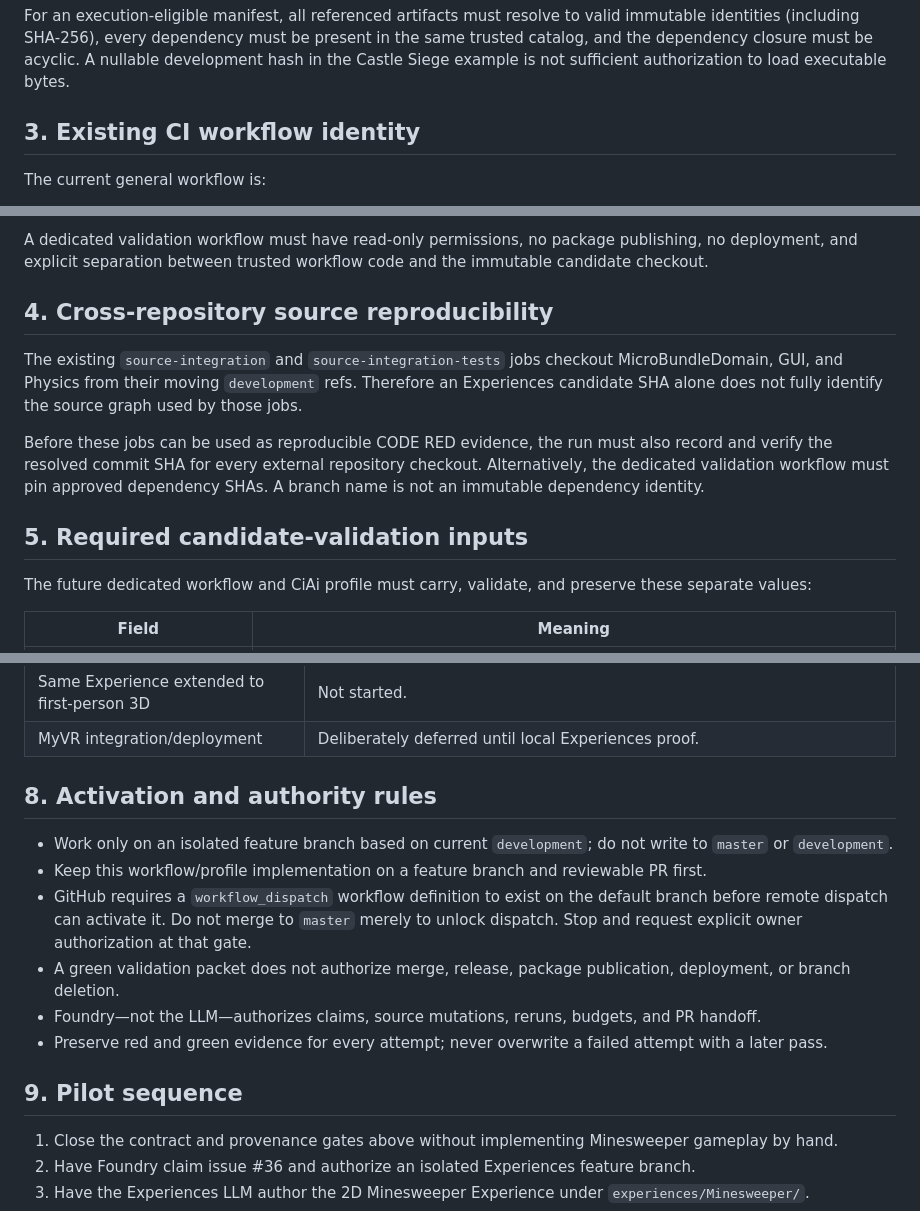
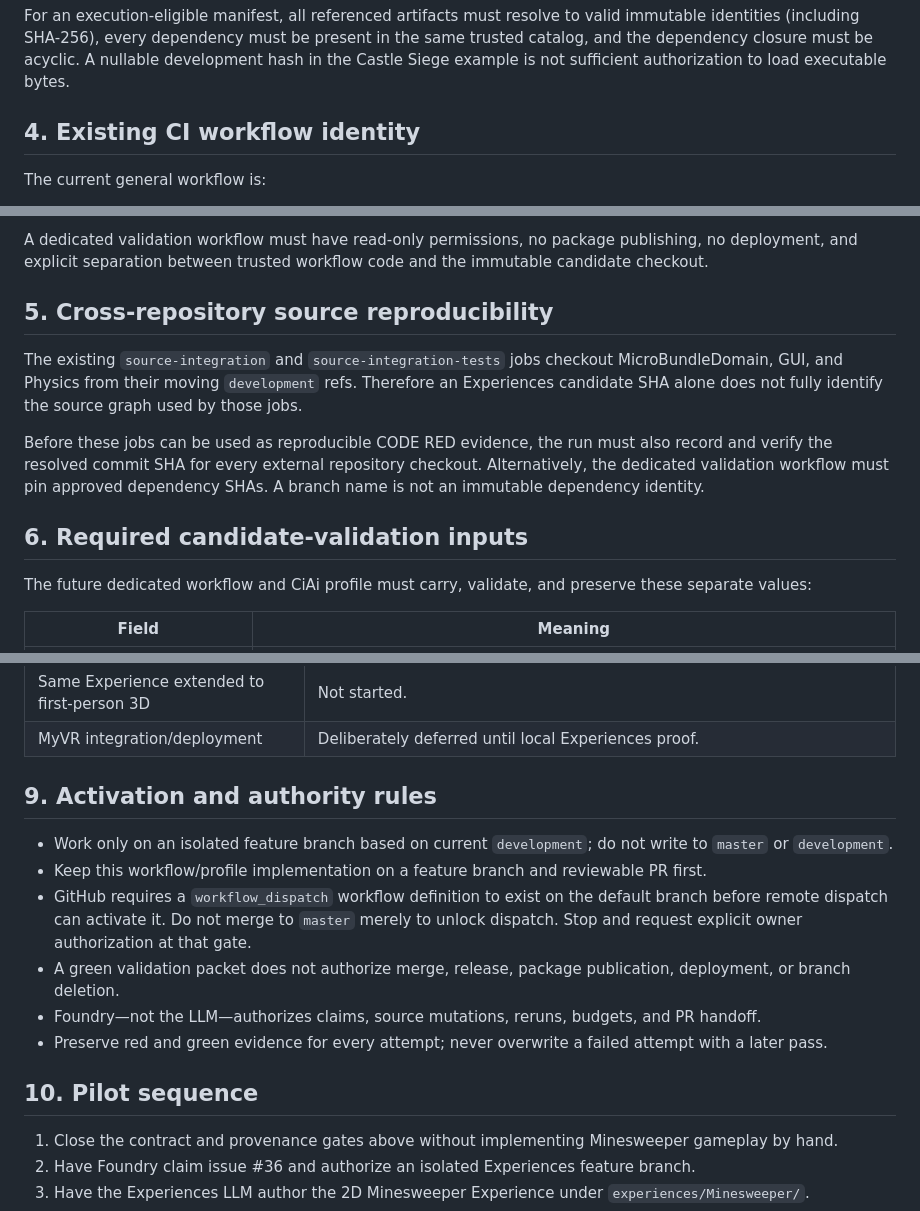
Before and after one commit to TrentBest/TheSingularityWorkshop.Experiences, a Markdown page: docs/CODE_RED_VALIDATION_PROFILE.md, 3 parts joined by grey strips. Rendered like a GitHub page.

```diff
--- a/docs/CODE_RED_VALIDATION_PROFILE.md
+++ b/docs/CODE_RED_VALIDATION_PROFILE.md
@@ -39,7 +39,7 @@ This still does not provide a general Experience catalog, manifest-to-artifact m
 
 For an execution-eligible manifest, all referenced artifacts must resolve to valid immutable identities (including SHA-256), every dependency must be present in the same trusted catalog, and the dependency closure must be acyclic. A nullable development hash in the Castle Siege example is not sufficient authorization to load executable bytes.
 
-## 3. Existing CI workflow identity
+## 4. Existing CI workflow identity
 
 The current general workflow is:
 
@@ -80,13 +80,13 @@ The existing `package` job runs on `workflow_dispatch` and has `packages: write`
 
 A dedicated validation workflow must have read-only permissions, no package publishing, no deployment, and explicit separation between trusted workflow code and the immutable candidate checkout.
 
-## 4. Cross-repository source reproducibility
+## 5. Cross-repository source reproducibility
 
 The existing `source-integration` and `source-integration-tests` jobs checkout MicroBundleDomain, GUI, and Physics from their moving `development` refs. Therefore an Experiences candidate SHA alone does not fully identify the source graph used by those jobs.
 
 Before these jobs can be used as reproducible CODE RED evidence, the run must also record and verify the resolved commit SHA for every external repository checkout. Alternatively, the dedicated validation workflow must pin approved dependency SHAs. A branch name is not an immutable dependency identity.
 
-## 5. Required candidate-validation inputs
+## 6. Required candidate-validation inputs
 
 The future dedicated workflow and CiAi profile must carry, validate, and preserve these separate values:
 
@@ -143,7 +143,7 @@ A green workflow conclusion without these proofs is ordinary CI status, not an a
 | Same Experience extended to first-person 3D | Not started. |
 | MyVR integration/deployment | Deliberately deferred until local Experiences proof. |
 
-## 8. Activation and authority rules
+## 9. Activation and authority rules
 
 - Work only on an isolated feature branch based on current `development`; do not write to `master` or `development`.
 - Keep this workflow/profile implementation on a feature branch and reviewable PR first.
@@ -152,7 +152,7 @@ A green workflow conclusion without these proofs is ordinary CI status, not an a
 - Foundry—not the LLM—authorizes claims, source mutations, reruns, budgets, and PR handoff.
 - Preserve red and green evidence for every attempt; never overwrite a failed attempt with a later pass.
 
-## 9. Pilot sequence
+## 10. Pilot sequence
 
 1. Close the contract and provenance gates above without implementing Minesweeper gameplay by hand.
 2. Have Foundry claim issue #36 and authorize an isolated Experiences feature branch.
```
Also changed, not shown: other parts of docs/CODE_RED_VALIDATION_PROFILE.md (+2 -2 lines).
